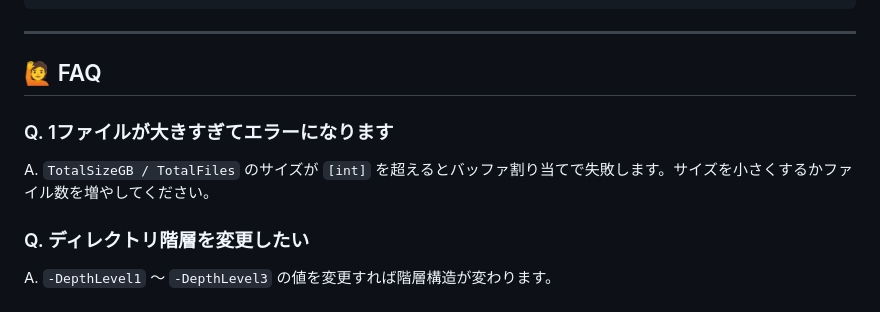
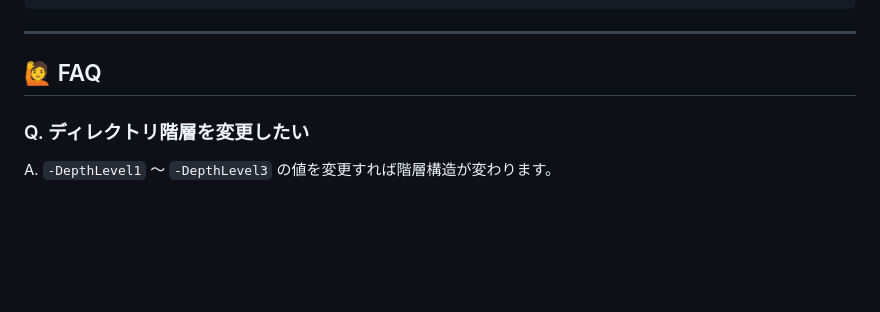
Before and after one commit to aktsmm/Scripts, a Markdown page: ps/TestDataGen_rand/TestDataGen_rand.md, the part around the change. Rendered like a GitHub page; blank space fills up the shorter version.

Commit message:
little modify

```diff
--- a/ps/TestDataGen_rand/TestDataGen_rand.md
+++ b/ps/TestDataGen_rand/TestDataGen_rand.md
@@ -96,9 +96,6 @@
 
 ## 🙋 FAQ
 
-### Q. 1ファイルが大きすぎてエラーになります
-A. `TotalSizeGB / TotalFiles` のサイズが `[int]` を超えるとバッファ割り当てで失敗します。サイズを小さくするかファイル数を増やしてください。
-
 ### Q. ディレクトリ階層を変更したい
 A. `-DepthLevel1` ～ `-DepthLevel3` の値を変更すれば階層構造が変わります。
 
```
